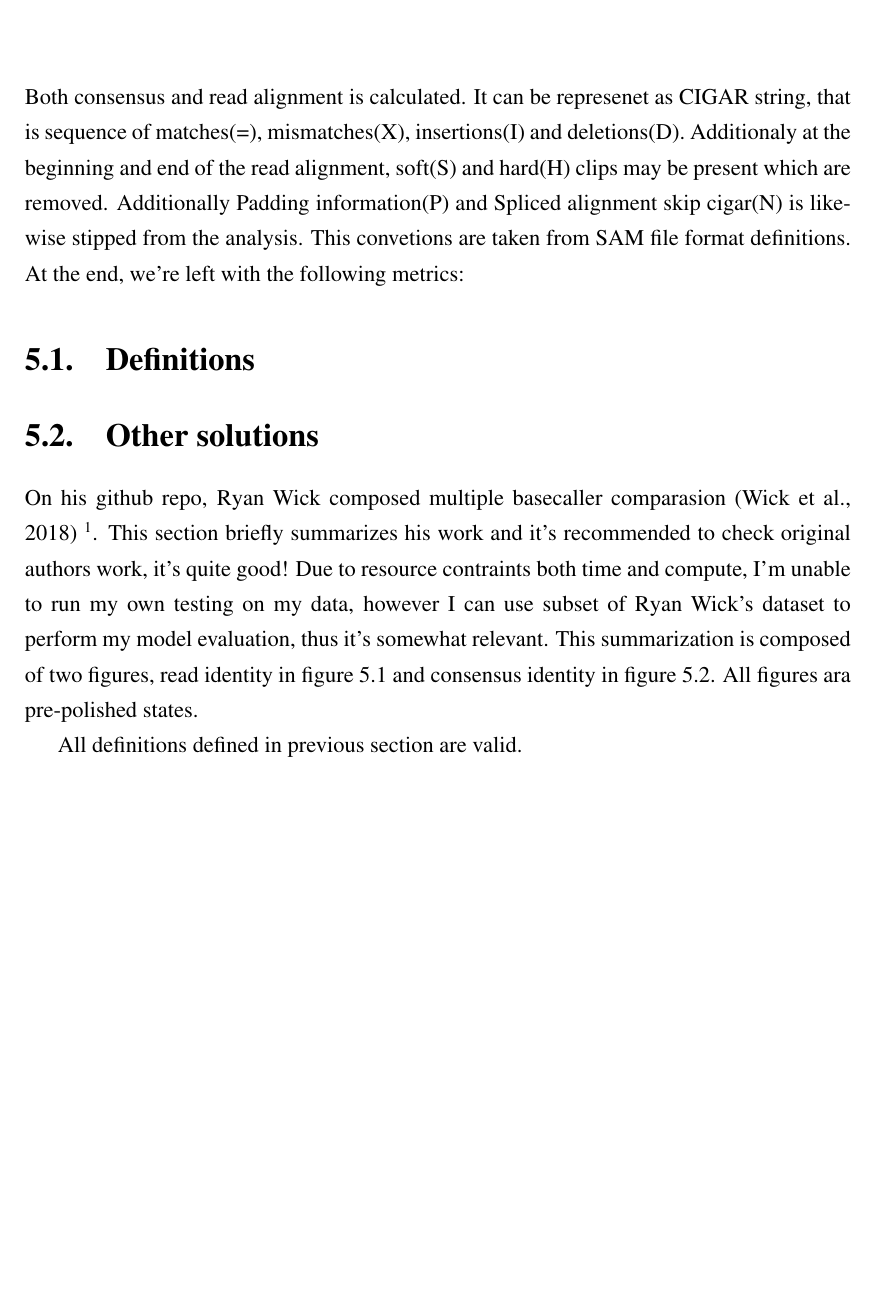
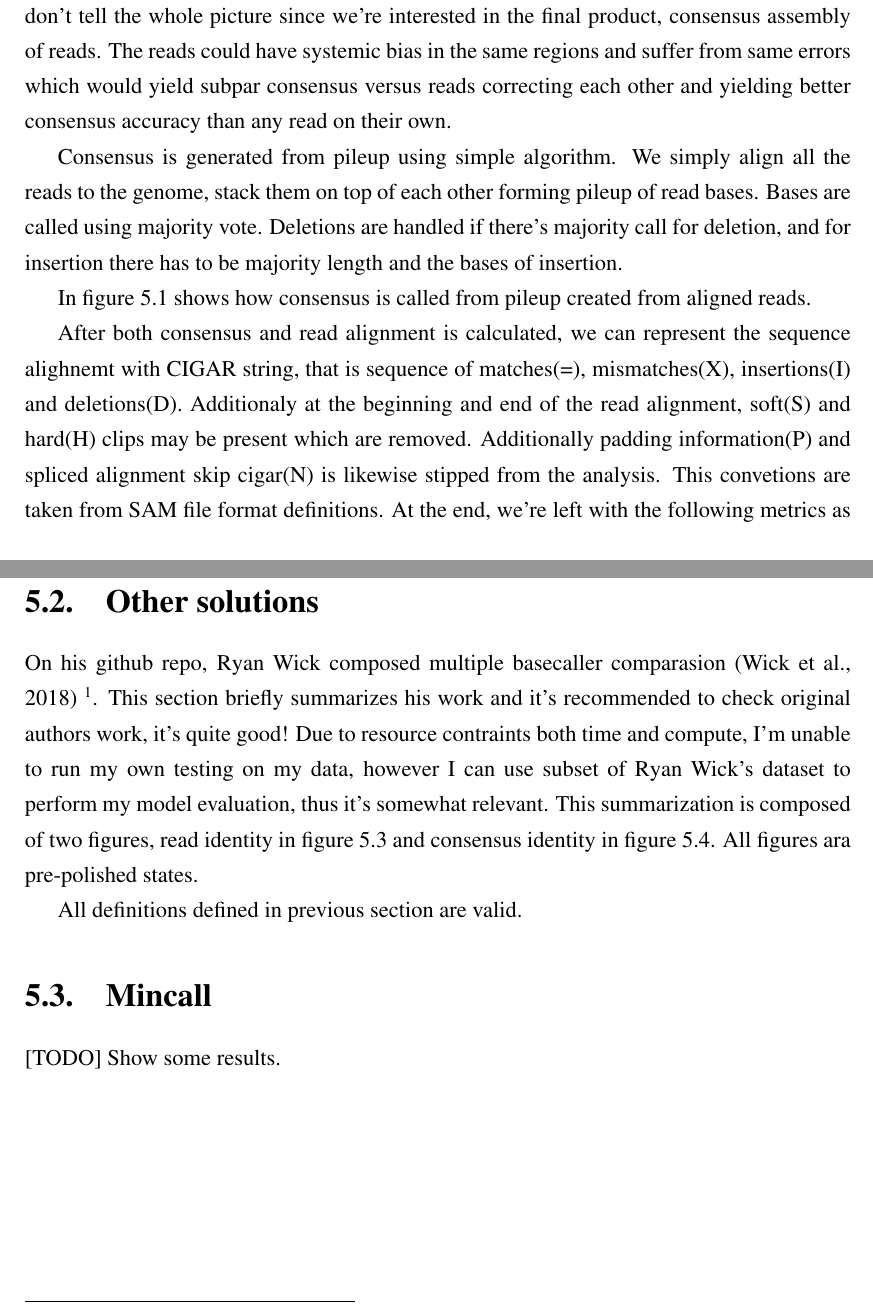
Before and after one commit to nmiculinic/ma-thesis, a LaTeX thesis (nmiculinic_ma.tex): part of page 26 of 33 before the commit and two parts of pages 27 and 28 of 35 after it, the two joined at a grey line, cut at the place of the change, the shorter picture padded with empty space. The pictures show the PDF file nmiculinic_ma.pdf that the author committed with the source.

Commit message:
Described result definitions

```diff
--- a/nmiculinic_ma.tex
+++ b/nmiculinic_ma.tex
@@ -520,13 +520,23 @@ class HyperParamCfg(NamedTuple):
 [TODO]
 
 \chapter{Results}
+\section{Definitions}
+We're measuring two things. Each read is aligned to the reference genome and multiple metrics are measured, defined at the end of this section in figure~\ref{fg:metrics}. However, the reads don't tell the whole picture since we're interested in the final product, consensus assembly of reads. The reads could have systemic bias in the same regions and suffer from same errors which would yield subpar consensus versus reads correcting each other and yielding better consensus accuracy than any read on their own.
 
- Both consensus and read alignment is calculated. It can be represenet as CIGAR string, that is sequence of matches(=), mismatches(X), insertions(I) and deletions(D). Additionaly at the beginning and end of the read alignment, soft(S) and hard(H) clips may be present which are removed. Additionally Padding information(P) and Spliced alignment skip cigar(N) is likewise stipped from the analysis. This convetions are taken from SAM file format definitions. At the end, we're left with the following metrics:
+Consensus is generated from pileup using simple algorithm. We simply align all the reads to the genome, stack them on top of each other forming pileup of read bases. Bases are called using majority vote. Deletions are handled if there's majority call for deletion, and for insertion there has to be majority length and the bases of insertion.
 
-% \begin{align}
-%  \text{read_length} &= \#(=) + \#(X) + \#(I) \\
-%  \text{match_rate} &= dummy
-% a &= b
-% \end{align}
+In figure~\ref{fg:consensus} shows how consensus is called from pileup created from aligned reads.
 
-\section{Definitions}
+\begin{figure}
+	\begin{center}
+		\includegraphics[width=0.8\textwidth]{consnesus}
+		\caption{Consensus from pileup. Adapted from~\citep{mratkovic}}
+		\label{fg:consensus}
+	\end{center}
+\end{figure}
+
+After both consensus and read alignment is calculated, we can represent the sequence alighnemt with CIGAR string, that is sequence of matches(=), mismatches(X), insertions(I) and deletions(D). Additionaly at the beginning and end of the read alignment, soft(S) and hard(H) clips may be present which are removed. Additionally padding information(P) and spliced alignment skip cigar(N) is likewise stipped from the analysis. This convetions are taken from SAM file format definitions. At the end, we're left with the following metrics as defined in figure~\ref{fg:metrics}.
+
+\begin{figure}
+\begin{align*}
+ \text{read\_length} &= \#(=) + \#(X) + \#(I) \\
@@ -533,3 +551,4 @@ class HyperParamCfg(NamedTuple):
+\end{figure}
 
 \section{Other solutions}
 On his github repo, Ryan Wick composed multiple basecaller comparasion~\citep{rwick_basecalling_cmp}~\footnote{\url{https://github.com/rrwick/Basecalling-comparison}}. This section briefly summarizes his work and it's recommended to check original authors work, it's quite good! Due to resource contraints both time and compute, I'm unable to run my own testing on  my data, however I can use subset of Ryan Wick's dataset to perform my model evaluation, thus it's somewhat relevant. This summarization is composed of two figures, read identity in figure~\ref{fg:rwick_identity} and consensus identity in figure~\ref{fg:rwick_consensus}. All figures ara pre-polished states.
@@ -552,6 +571,9 @@ All definitions defined in previous section are valid.
     \end{center}
 \end{figure}
 
+\section{Mincall}
+[TODO] Show some results.
+
 \chapter{Conclusion}
 
 [TODO] Write something smart here depending on the results.
```
Also changed, not shown: nmiculinic_ma.pdf, nmiculinic_ma.tex (8 more changed lines).
